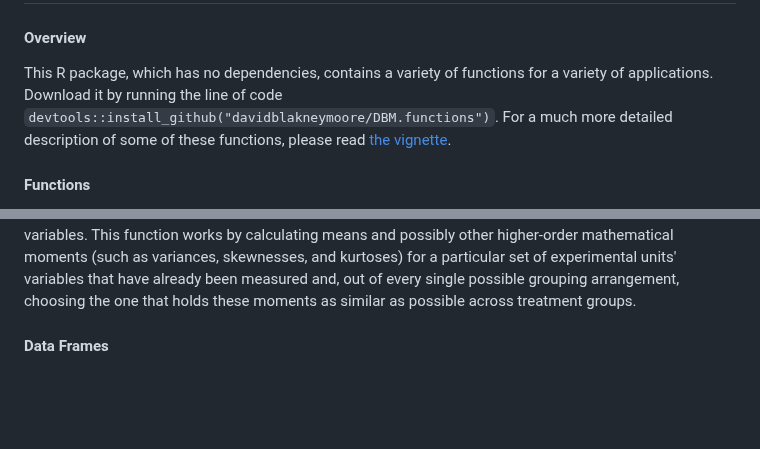
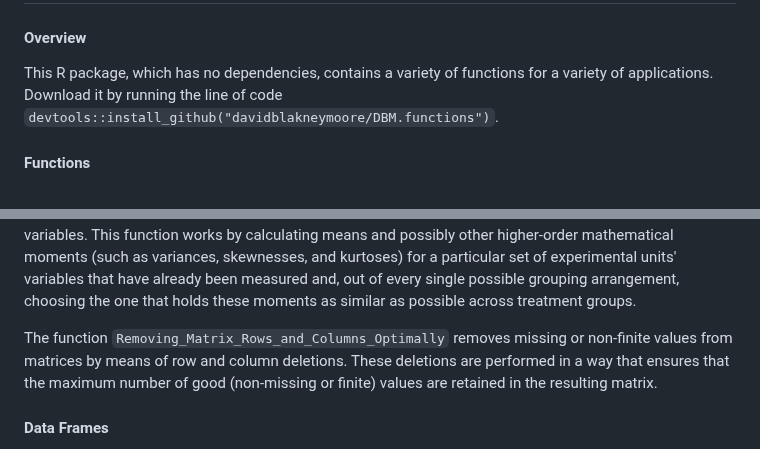
Before and after one commit to davidblakneymoore/DBM.functions, a Markdown page: README.md, 2 parts joined by grey strips. Drawn GitHub-style; blank space fills up the shorter version.

```diff
--- a/README.md
+++ b/README.md
@@ -3,7 +3,7 @@
 
 #### Overview
 
-This R package, which has no dependencies, contains a variety of functions for a variety of applications. Download it by running the line of code `devtools::install_github("davidblakneymoore/DBM.functions")`. For a much more detailed description of some of these functions, please read [the vignette](https://github.com/davidblakneymoore/DBM.functions/blob/main/vignettes/DBM.functions.Rmd).
+This R package, which has no dependencies, contains a variety of functions for a variety of applications. Download it by running the line of code `devtools::install_github("davidblakneymoore/DBM.functions")`.
 
 
 #### Functions
@@ -30,6 +30,8 @@ The function `Optimally_Assigning_Experimental_Units_to_Treatment_Groups_With_a_
 
 The function `Optimally_Assigning_Experimental_Units_to_Treatment_Groups_Without_a_Blocking_Variable()` assigns experimental units to treatment groups (for cases when there is no blocking variable) in a way that ensures that treatment groups are as balanced as possible for a particular set of experimental units' variables. This function works by calculating means and possibly other higher-order mathematical moments (such as variances, skewnesses, and kurtoses) for a particular set of experimental units' variables that have already been measured and, out of every single possible grouping arrangement, choosing the one that holds these moments as similar as possible across treatment groups.
 
+The function `Removing_Matrix_Rows_and_Columns_Optimally` removes missing or non-finite values from matrices by means of row and column deletions. These deletions are performed in a way that ensures that the maximum number of good (non-missing or finite) values are retained in the resulting matrix.
+
 
 #### Data Frames
 
```
